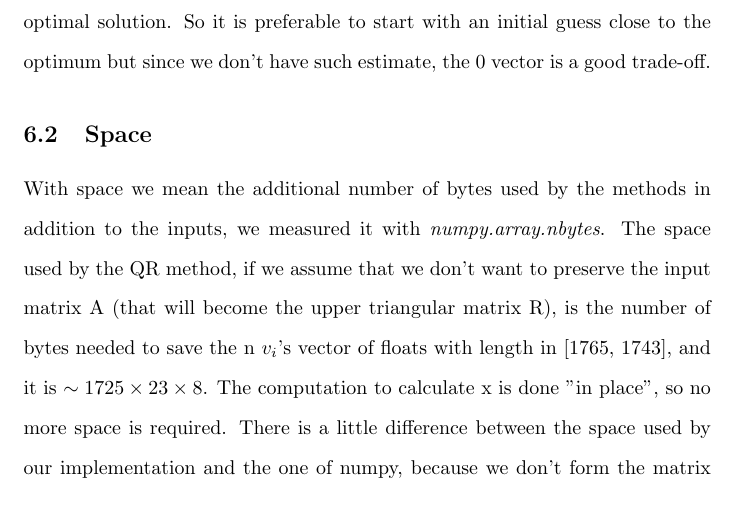
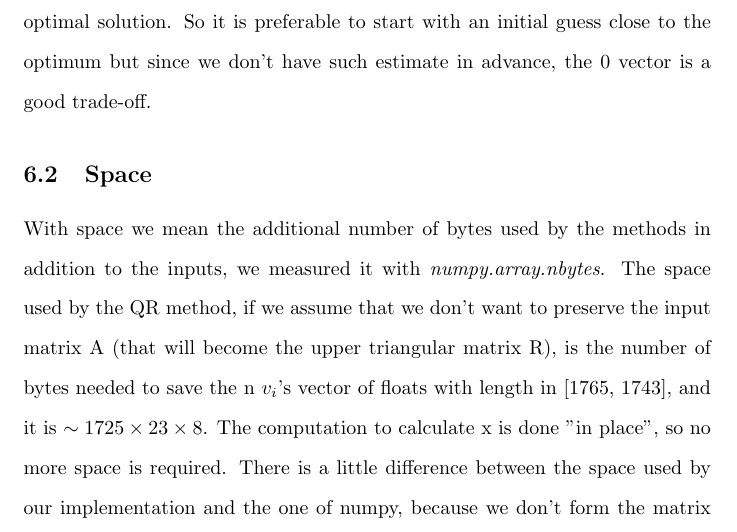
Before and after one commit to steb6/CM, a LaTeX document (report/report.tex): part of page 11 of 17, cut so that both start at the same text. Compiled offline with pdfLaTeX.

Commit message:
report updated

```diff
--- a/report/report.tex
+++ b/report/report.tex
@@ -234,7 +234,7 @@ Moreover, for the QR factorization, we are going to test how the computational c
 
 \subsection{Time}\label{subsec:time}
 For the time results we averaged 1000 run using \textit{time.monotonic\_ns()}, and we removed the best and worst 100 ones.
-The CG method is $\sim 4$ times faster than the QR method: for the QR method we need n steps to compute the n $v_{i}$'s vector and the matrix $R$, while the CG method is an iterative method and we can choose after how many iterations to stop. In Table \ref{tab:table4} we report the results obtained performing the CG method for $n$ iterations, since theoretically this algorithm should return the exact solution after $n$ steps. However, after such a low number of iterations we fail to achieve a good accuracy. Plots in Fiugre \ref{cg_acc} show how the number of iterations changes according to different levels of accuracy required by the algorithm. The maximum level of accuracy reached by the CG method applied to our problem is $\approx 10^{-11}$ [figure \ref{cg_acc1}]. After that the rounding-off errors accomulate a lot and the algorithm no longer converges. This is because our problem is ill conditioned. In fact, if we execute the same approach to a random problem (random matrix $A$ and random vector $b$ with the same dimensions and the same ranges of values of our inputs) we note that [figure \ref{cg_acc2}] the number of iterations required to get the same accuracy is definitely lower. These graphs show also that the convergence of the CG method is almost linear, as formula \eqref{eq:cgconv} states. For what concerns the choice of the initial vector $x_0$ we used the 0 vector for all the experiments. Since our function to minimize is a convex function, whatever starting point we choose the algorithm converges to the (unique) optimal solution. In Figure \ref{cg_x0} we report in how many iterations the CG method converges to the optimal solution with a fixed level of accuracy ($10^{-11}$) with different starting point. We note that if we start close to the optimal solution the algorithm requires few iterations while if we choose a starting vector far away from the optimum the number of iterations increases until it reaches a constant trend. In fact, from \eqref{eq:cgconv} follows that the rate of convergence is determined by the distance between the initial vector and the optimal solution. So it is preferable to start with an initial guess close to the optimum but since we don't have such estimate, the 0 vector is a good trade-off.
+The CG method is $\sim 4$ times faster than the QR method: for the QR method we need n steps to compute the n $v_{i}$'s vector and the matrix $R$, while the CG method is an iterative method and we can choose after how many iterations to stop. In Table \ref{tab:table4} we report the results obtained performing the CG method for $n$ iterations, since theoretically this algorithm should return the exact solution after $n$ steps. However, after such a low number of iterations we fail to achieve a good accuracy. Plots in Fiugre \ref{cg_acc} show how the number of iterations changes according to different levels of accuracy required by the algorithm. The maximum level of accuracy reached by the CG method applied to our problem is $\approx 10^{-11}$ [figure \ref{cg_acc1}]. After that the rounding-off errors accomulate a lot and the algorithm no longer converges. This is because our problem is ill conditioned. In fact, if we execute the same approach to a random problem (random matrix $A$ and random vector $b$ with the same dimensions and the same ranges of values of our inputs) we note that [figure \ref{cg_acc2}] the number of iterations required to get the same accuracy is definitely lower. These graphs show also that the convergence of the CG method is almost linear, as formula \eqref{eq:cgconv} states. For what concerns the choice of the initial vector $x_0$ we used the 0 vector for all the experiments. Since our function to minimize is a convex function, whatever starting point we choose the algorithm converges to the (unique) optimal solution. In Figure \ref{cg_x0} we report in how many iterations the CG method converges to the optimal solution with a fixed level of accuracy ($10^{-11}$) with different starting point. We note that if we start close to the optimal solution the algorithm requires few iterations while if we choose a starting vector far away from the optimum the number of iterations increases until it reaches a constant trend. In fact, from \eqref{eq:cgconv} follows that the rate of convergence is determined by the distance between the initial vector and the optimal solution. So it is preferable to start with an initial guess close to the optimum but since we don't have such estimate in advance, the 0 vector is a good trade-off.
 \subsection{Space}\label{subsec:space}
 With space we mean the additional number of bytes used by the methods in addition to the inputs, we measured it with \textit{numpy.array.nbytes}.
 The space used by the QR method, if we assume that we don't want to preserve the input matrix A (that will become the upper triangular matrix R), is the number of bytes needed to save the n $v_{i}$'s vector of floats with length in [1765, 1743], and it is $\sim 1725 \times 23 \times 8$.
```
